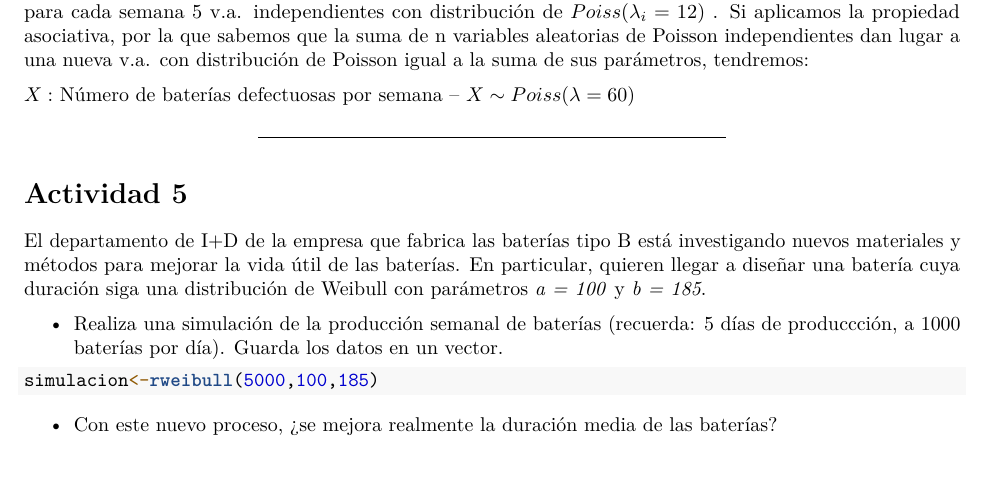
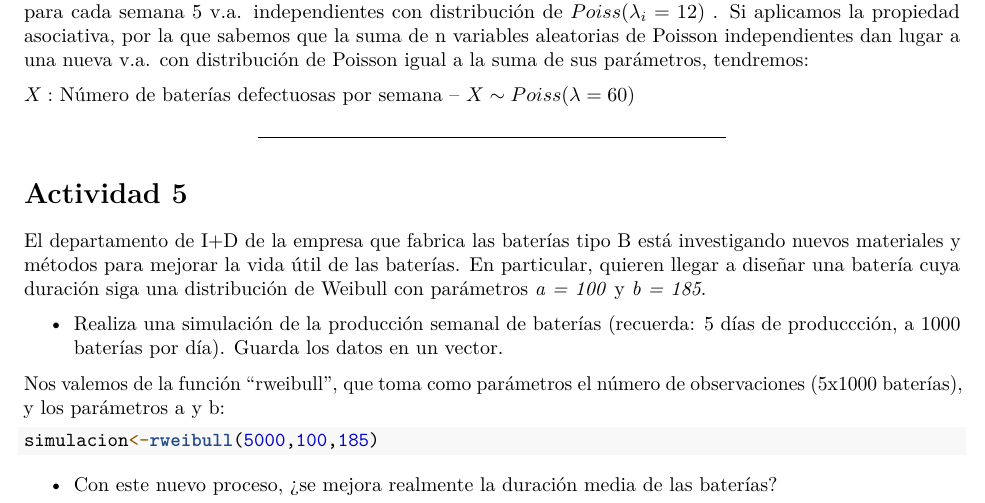
Before and after one commit to anajsana/fundamentos-analisis-datos, an R Markdown document (ejercicios-p.Rmd): part of page 8 of 9, cut so that both start at the same text. Rendered offline with R 4.5, knitr and Pandoc, then LaTeX, with nearby package versions; code that draws random numbers runs with fixed seeds of ours; some code elsewhere in the file could not run offline.

Commit message:
commit ultimos cambios

````diff
--- a/ejercicios-p.Rmd
+++ b/ejercicios-p.Rmd
@@ -382,9 +384,12 @@ El departamento de I+D de la empresa que fabrica las baterías tipo B está inve
 
 * Realiza una simulación de la producción semanal de baterías (recuerda: 5 días de produccción, a 1000 baterías por día). Guarda los datos en un vector.
 
+Nos valemos de la función "rweibull", que toma como parámetros el número de observaciones (5x1000 baterías), y los parámetros a y b:
+
 ```{r echo=TRUE,results='hide'}
 simulacion<-rweibull(5000,100,185)
 ```
+
 
 * Con este nuevo proceso, ¿se mejora realmente la duración media de las baterías?
 
````
Also changed, not shown: ejercicios-p.Rmd (6 more changed lines).
